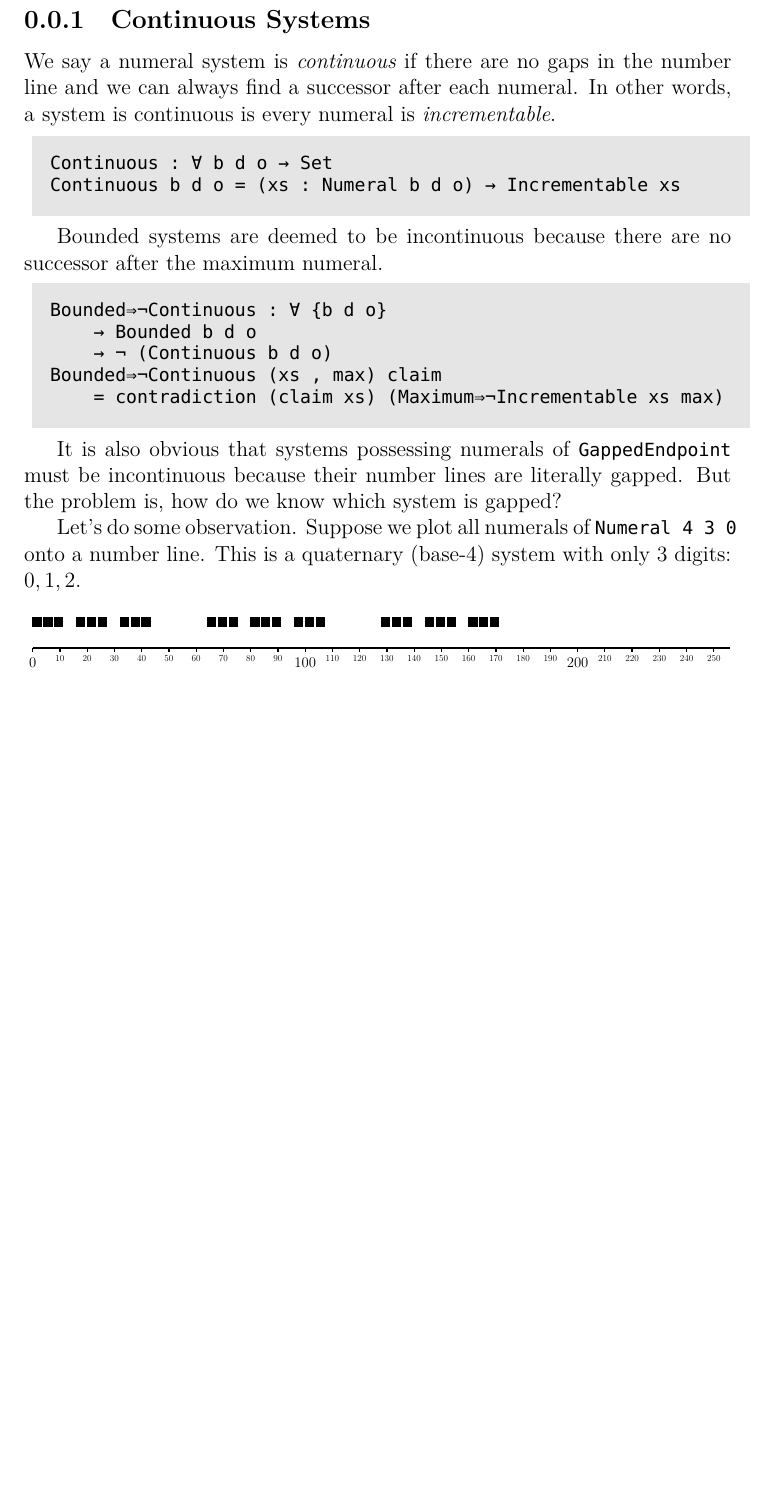
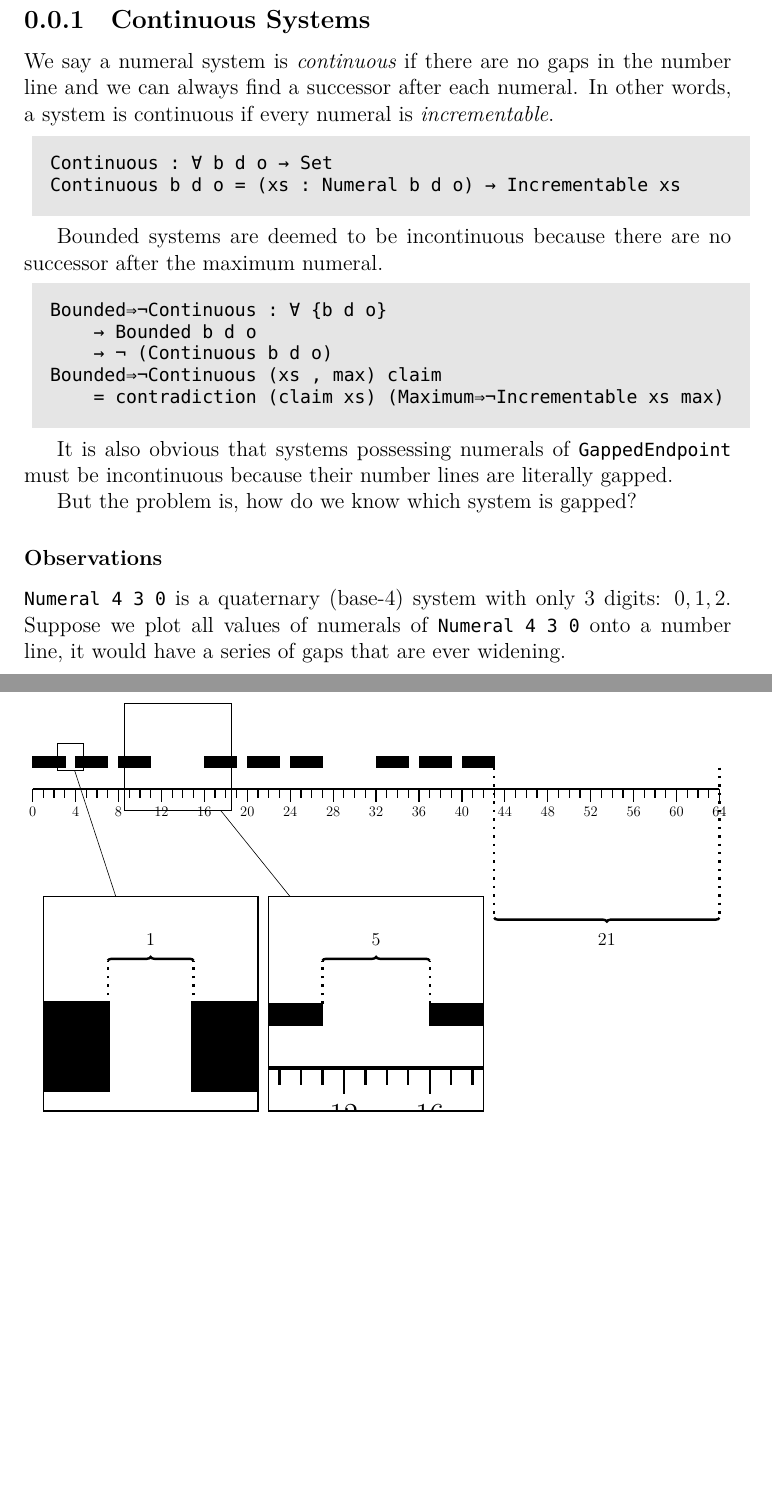
Before and after one commit to banacorn/numeral, a LaTeX thesis (Thesis/tex/constructions/continuous.tex): part of the page before the commit and two parts of pages 1 and 2 of 2 after it, the two joined at a grey line, cut so that both start at the same text, the shorter picture padded with empty space. Compiled offline with XeLaTeX.

Commit message:
refactor code

```diff
--- a/Thesis/tex/constructions/continuous.tex
+++ b/Thesis/tex/constructions/continuous.tex
@@ -6,7 +6,7 @@
 
 We say a numeral system is \textit{continuous} if there are no gaps in the number
 line and we can always find a successor after each numeral.
-In other words, a system is continuous is every numeral is \textit{incrementable}.
+In other words, a system is continuous if every numeral is \textit{incrementable}.
 
 \begin{lstlisting}
 Continuous : ∀ b d o → Set
@@ -26,57 +26,69 @@ Bounded⇒¬Continuous (xs , max) claim
 
 It is also obvious that systems possessing numerals of \lstinline|GappedEndpoint|
 must be incontinuous because their number lines are literally gapped.
+
+
+
+
+
+
 But the problem is, how do we know which system is gapped?
 
-Let's do some observation.
-Suppose we plot all numerals of \lstinline|Numeral 4 3 0| onto a number line.
-This is a quaternary (base-4) system with only 3 digits: $0, 1, 2$.
+\subsubsection{Observations}
+
+\lstinline|Numeral 4 3 0| is a quaternary (base-4) system with only 3 digits:
+$0, 1, 2$.
+Suppose we plot all values of numerals of \lstinline|Numeral 4 3 0| onto a number
+line, it would have a series of gaps that are ever widening.
 
 \begin{center}
     \begin{adjustbox}{max width=\textwidth}
-        \begin{tikzpicture}
-            [
-                %using the 'spy' to magnify a part of the picture
-                spy using outlines={rectangle,lens={scale=3}, size=8cm, connect spies}
-            ]
-            % the frame
-            % \path[clip] (5.5, -3) rectangle (17.5, 1.5);
+        \begin{tikzpicture}[spy using outlines]
 
-            \foreach \k in {0,...,2} {
-                \foreach \j in {0,...,2} {
-                    \foreach \i in {0,...,2} {
-                        \draw[fill=black] ({\k*4 + \j + \i*0.25}, 0.5) rectangle ({\k*4 + \j + \i*0.25 + 0.1875}, 0.7);
-                    };
+            \foreach \j in {0,...,2} {
+                \foreach \i in {0,...,2} {
+                    \draw[fill=black] ({\j*4 + \i}, 0.5) rectangle ({\j*4 + \i + 0.75}, 0.75);
                 };
             };
 
             \draw[ultra thick] (0, 0) -- (16, 0);
 
             % ticks
-            \draw[thick] (0,0) -- (0,-0.1)
-                node[below, scale=0.8] {0};
-            \foreach \i in {1,...,9} {
-                \pgfmathsetmacro{\j}{int(\i * 10)}
-                \draw[thick] ({\i*0.625},0) -- ({\i*0.625},-0.1)
-                    node[below, scale=0.5] {\j};
+            \foreach \i in {0, ..., 64} {
+                \draw[thick] ({\i*0.25},0) -- ({\i*0.25},-0.2);
             };
-            \draw[thick] (6.25,0) -- (6.25,-0.1)
-                node[below, scale=0.8] {100};
-            \foreach \i in {11,...,19} {
-                \pgfmathsetmacro{\j}{int(\i * 10)}
-                \draw[thick] ({\i*0.625},0) -- ({\i*0.625},-0.1)
-                    node[below, scale=0.5] {\j};
-            };
-            \draw[thick] (12.5,0) -- (12.5,-0.1)
-                node[below, scale=0.8] {200};
-            \foreach \i in {21,...,25} {
-                \pgfmathsetmacro{\j}{int(\i * 10)}
-                \draw[thick] ({\i*0.625},0) -- ({\i*0.625},-0.1)
-                    node[below, scale=0.5] {\j};
+            \foreach \i in {0, ..., 16} {
+                \pgfmathsetmacro{\j}{int(\i * 4)}
+                \draw[thick] (\i,0) -- (\i,-0.3)
+                    node[below, scale=0.8] {\j};
             };
 
-            %   \spy on (0.4,0.4)
-            %              in node [left] at (6.5,1);
+            % spies
+            \spy[rectangle,lens={scale=8}, size=5cm, connect spies]
+                on (0.875,0.75) in node [left] at (5.25,-5);
+            \spy[rectangle,lens={scale=2}, size=5cm, connect spies]
+                on (3.375,0.75) in node [left] at (10.5,-5);
+            % \spy[rectangle,lens={scale=0.5}, size=5cm, connect spies]
+            %     on (13.375,0.75) in node [left] at (15.75,-5);
+
+
+            % gaps
+            \draw[ultra thick, loosely dotted] (1.75,-5) -- (1.75,-4);
+            \draw[ultra thick, loosely dotted] (3.75,-5) -- (3.75,-4);
+            \draw[ultra thick, decoration={brace,mirror},decorate]
+                (3.75, -4) -- (1.75,-4);
+            \node at (2.75, -3.5) {$1$};
+            \draw[ultra thick, loosely dotted] (6.75,-5) -- (6.75,-4);
+            \draw[ultra thick, loosely dotted] (9.25,-5) -- (9.25,-4);
+            \draw[ultra thick, decoration={brace,mirror},decorate]
+                (9.25, -4) -- (6.75,-4);
+            \node at (8, -3.5) {$5$};
+            \draw[ultra thick, loosely dotted] (10.75, 0.5) -- (10.75,-3);
+            \draw[ultra thick, loosely dotted] (16,0.5) -- (16,-3);
+            \draw[ultra thick, decoration={brace,mirror},decorate]
+                (10.75, -3) -- (16,-3);
+            \node at (13.375, -3.5) {$21$};
+
         \end{tikzpicture}
     \end{adjustbox}
 \end{center}
```
Also changed, not shown: 1 other file.
